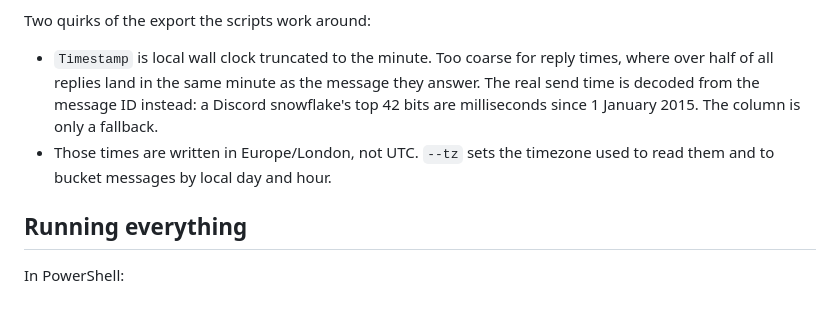
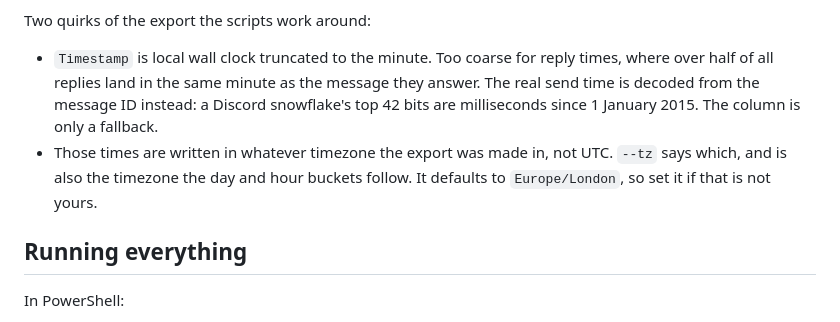
Before and after one commit to triflicacid/py-chat-anal, a Markdown page: README.md, the part around one of its changes. Rendered like a GitHub page.

```diff
--- a/README.md
+++ b/README.md
@@ -23,8 +106,9 @@ Two quirks of the export the scripts work around:
   where over half of all replies land in the same minute as the message they answer.
   The real send time is decoded from the message ID instead: a Discord snowflake's top
   42 bits are milliseconds since 1 January 2015. The column is only a fallback.
-- Those times are written in Europe/London, not UTC. `--tz` sets the timezone used to
-  read them and to bucket messages by local day and hour.
+- Those times are written in whatever timezone the export was made in, not UTC. `--tz`
+  says which, and is also the timezone the day and hour buckets follow. It defaults to
+  `Europe/London`, so set it if that is not yours.
 
 ## Running everything
 
```
Also changed, not shown: other parts of README.md (+89 -6 lines).
